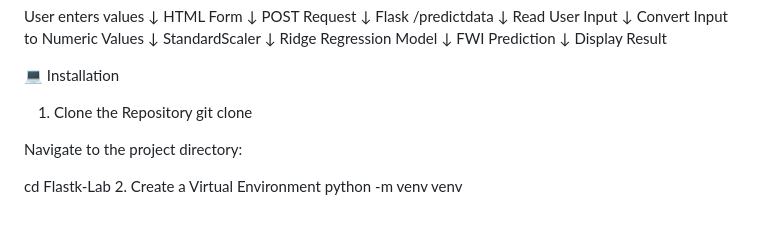
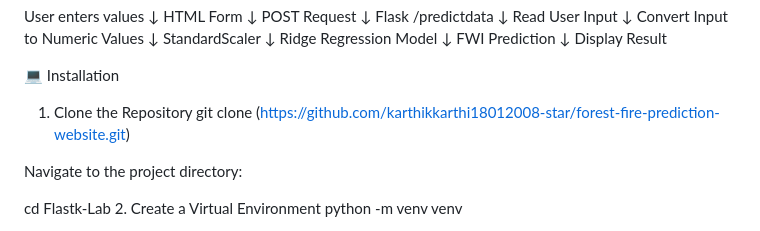
Before and after one commit to karthikkarthi18012008-star/forest-fire-prediction-website, a Markdown page: README.md, the part around the change. GitHub-like rendering.

Commit message:
Update installation instructions in README

```diff
--- a/README.md
+++ b/README.md
@@ -117,7 +117,7 @@ Display Result
 
 💻 Installation
 1. Clone the Repository
-git clone <your-repository-url>
+git clone (https://github.com/karthikkarthi18012008-star/forest-fire-prediction-website.git)
 
 Navigate to the project directory:
 
```
